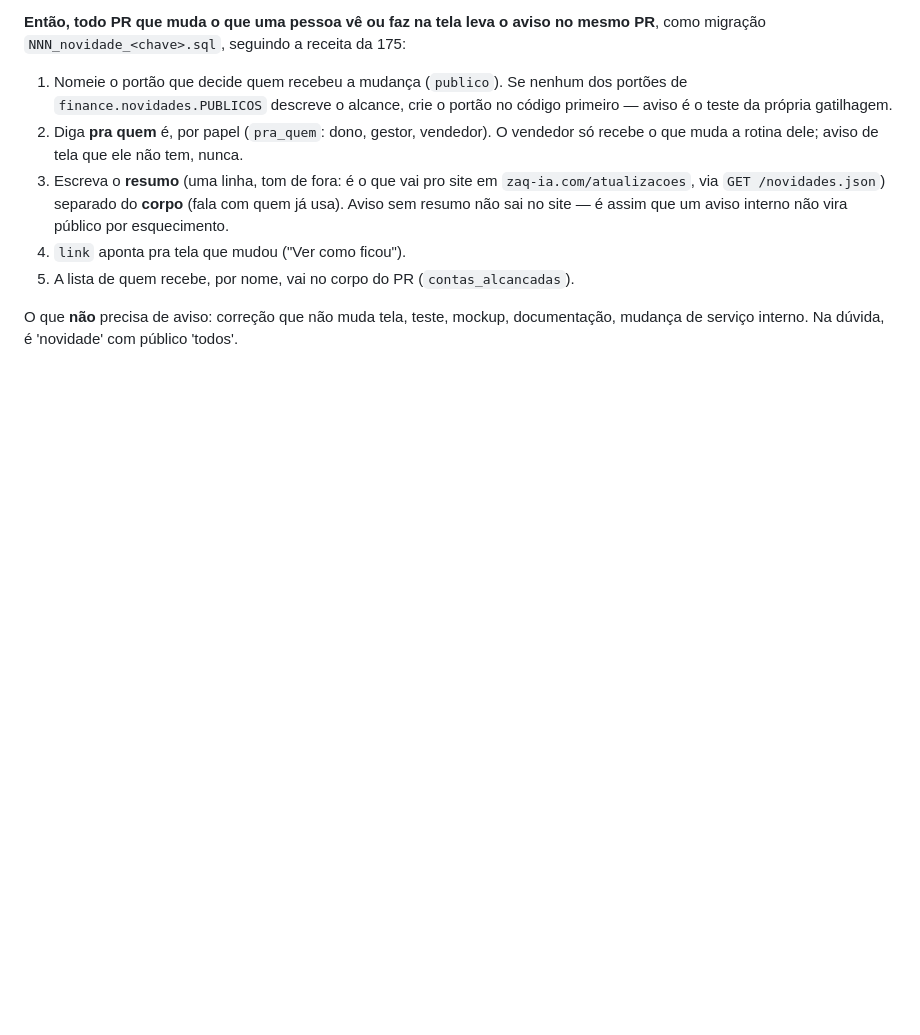
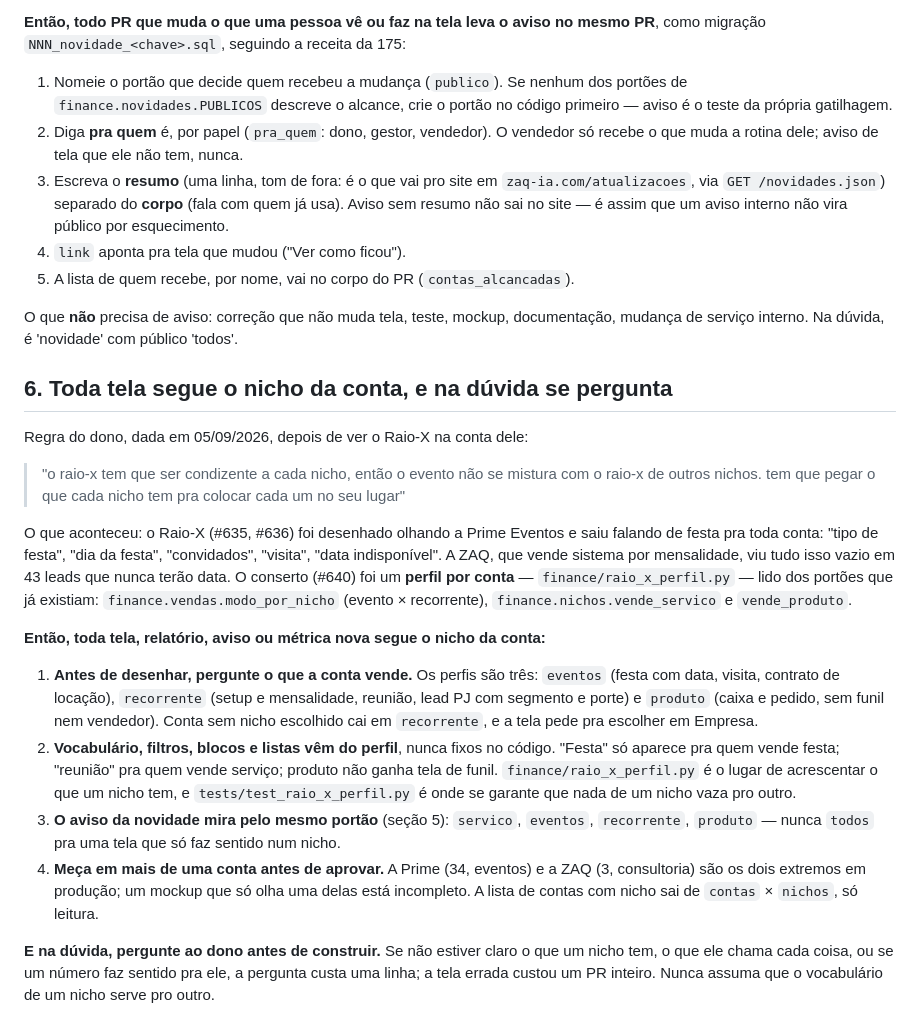
Before and after one commit to thompsoncf/openclaw, a Markdown page: CLAUDE.md, the part around the change. Drawn GitHub-style; blank space fills up the shorter version.

Commit message:
CLAUDE.md §6: toda tela segue o nicho da conta, e na dúvida se pergunta
Regra do dono (05/09/2026), depois de o Raio-X sair falando de festa pra
conta que vende mensalidade. Registra os três perfis, os portões de onde
eles saem, a exigência de medir em mais de uma conta antes de aprovar, e a
de perguntar antes de assumir o vocabulário de um nicho pro outro.

Co-Authored-By: Claude Fable 5.1 <noreply@anthropic.com>
Claude-Session: https://claude.ai/code/session_0149Jq9vXW6riSzeneMf4uBP

```diff
--- a/CLAUDE.md
+++ b/CLAUDE.md
@@ -206,3 +206,44 @@ mesmo PR**, como migração `NNN_novidade_<chave>.sql`, seguindo a receita da 17
 O que **não** precisa de aviso: correção que não muda tela, teste, mockup,
 documentação, mudança de serviço interno. Na dúvida, é 'novidade' com público
 'todos'.
+
+## 6. Toda tela segue o nicho da conta, e na dúvida se pergunta
+
+Regra do dono, dada em 05/09/2026, depois de ver o Raio-X na conta dele:
+
+> "o raio-x tem que ser condizente a cada nicho, então o evento não se mistura
+> com o raio-x de outros nichos. tem que pegar o que cada nicho tem pra colocar
+> cada um no seu lugar"
+
+O que aconteceu: o Raio-X (#635, #636) foi desenhado olhando a Prime Eventos e
+saiu falando de festa pra toda conta: "tipo de festa", "dia da festa",
+"convidados", "visita", "data indisponível". A ZAQ, que vende sistema por
+mensalidade, viu tudo isso vazio em 43 leads que nunca terão data. O conserto
+(#640) foi um **perfil por conta** — `finance/raio_x_perfil.py` — lido dos
+portões que já existiam: `finance.vendas.modo_por_nicho` (evento × recorrente),
+`finance.nichos.vende_servico` e `vende_produto`.
+
+**Então, toda tela, relatório, aviso ou métrica nova segue o nicho da conta:**
+
+1. **Antes de desenhar, pergunte o que a conta vende.** Os perfis são três:
+   `eventos` (festa com data, visita, contrato de locação), `recorrente` (setup e
+   mensalidade, reunião, lead PJ com segmento e porte) e `produto` (caixa e
+   pedido, sem funil nem vendedor). Conta sem nicho escolhido cai em
+   `recorrente`, e a tela pede pra escolher em Empresa.
+2. **Vocabulário, filtros, blocos e listas vêm do perfil**, nunca fixos no
+   código. "Festa" só aparece pra quem vende festa; "reunião" pra quem vende
+   serviço; produto não ganha tela de funil. `finance/raio_x_perfil.py` é o lugar
+   de acrescentar o que um nicho tem, e `tests/test_raio_x_perfil.py` é onde se
+   garante que nada de um nicho vaza pro outro.
+3. **O aviso da novidade mira pelo mesmo portão** (seção 5): `servico`,
+   `eventos`, `recorrente`, `produto` — nunca `todos` pra uma tela que só faz
+   sentido num nicho.
+4. **Meça em mais de uma conta antes de aprovar.** A Prime (34, eventos) e a ZAQ
+   (3, consultoria) são os dois extremos em produção; um mockup que só olha uma
+   delas está incompleto. A lista de contas com nicho sai de `contas` ×
+   `nichos`, só leitura.
+
+**E na dúvida, pergunte ao dono antes de construir.** Se não estiver claro o que
+um nicho tem, o que ele chama cada coisa, ou se um número faz sentido pra ele, a
+pergunta custa uma linha; a tela errada custou um PR inteiro. Nunca assuma que o
+vocabulário de um nicho serve pro outro.
```
